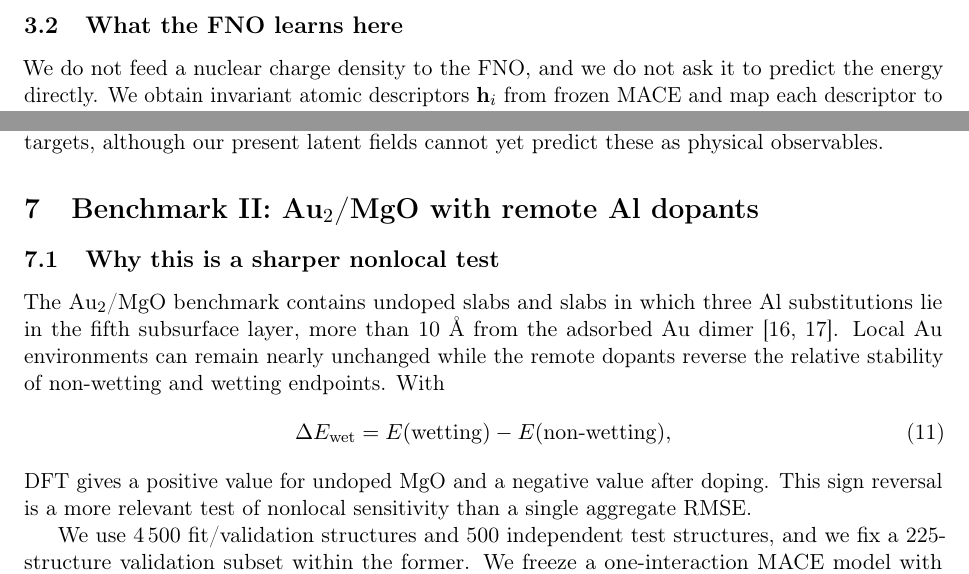
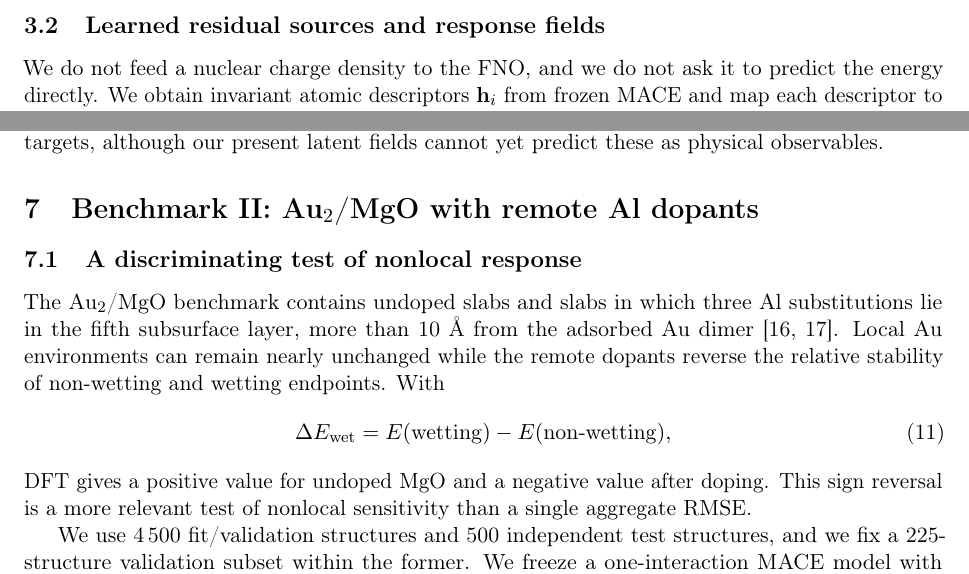
Before and after one commit to wch3n/mace_fno, a LaTeX paper (docs/report/main.tex): two parts of pages 3 and 6 of 13, joined at a grey line, cut at the place of the change. Compiled offline with pdfLaTeX.

Commit message:
Use declarative manuscript headings

```diff
--- a/docs/report/main.tex
+++ b/docs/report/main.tex
@@ -164,7 +164,7 @@ filters and nonlinear, environment-dependent couplings. This flexibility is
 the motivation for using it as a residual model and also the reason that
 interpretability must be demonstrated rather than assumed.
 
-\subsection{What the FNO learns here}
+\subsection{Learned residual sources and response fields}
 
 We do not feed a nuclear charge density to the FNO, and we do not ask it to
 predict the energy directly. We obtain invariant atomic descriptors
@@ -439,7 +439,7 @@ these as physical observables.
 \section{\texorpdfstring{Benchmark II: Au$_2$/MgO with remote Al dopants}{Benchmark II: Au2/MgO with remote Al dopants}}
 \label{sec:aumgo}
 
-\subsection{Why this is a sharper nonlocal test}
+\subsection{A discriminating test of nonlocal response}
 
 The Au$_2$/MgO benchmark contains undoped slabs and slabs in which three Al
 substitutions lie in the fifth subsurface layer, more than 10~\angstrom{} from
```
Also changed, not shown: docs/report/main.tex (4 more changed lines).
